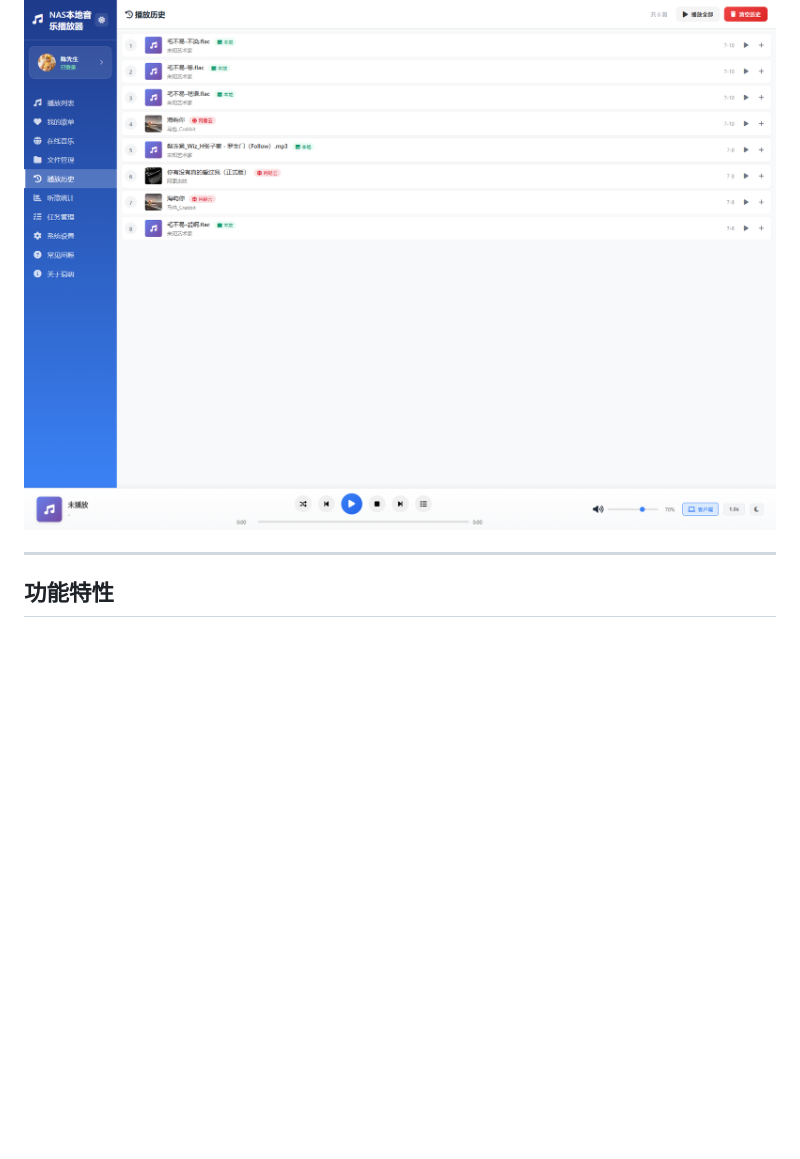
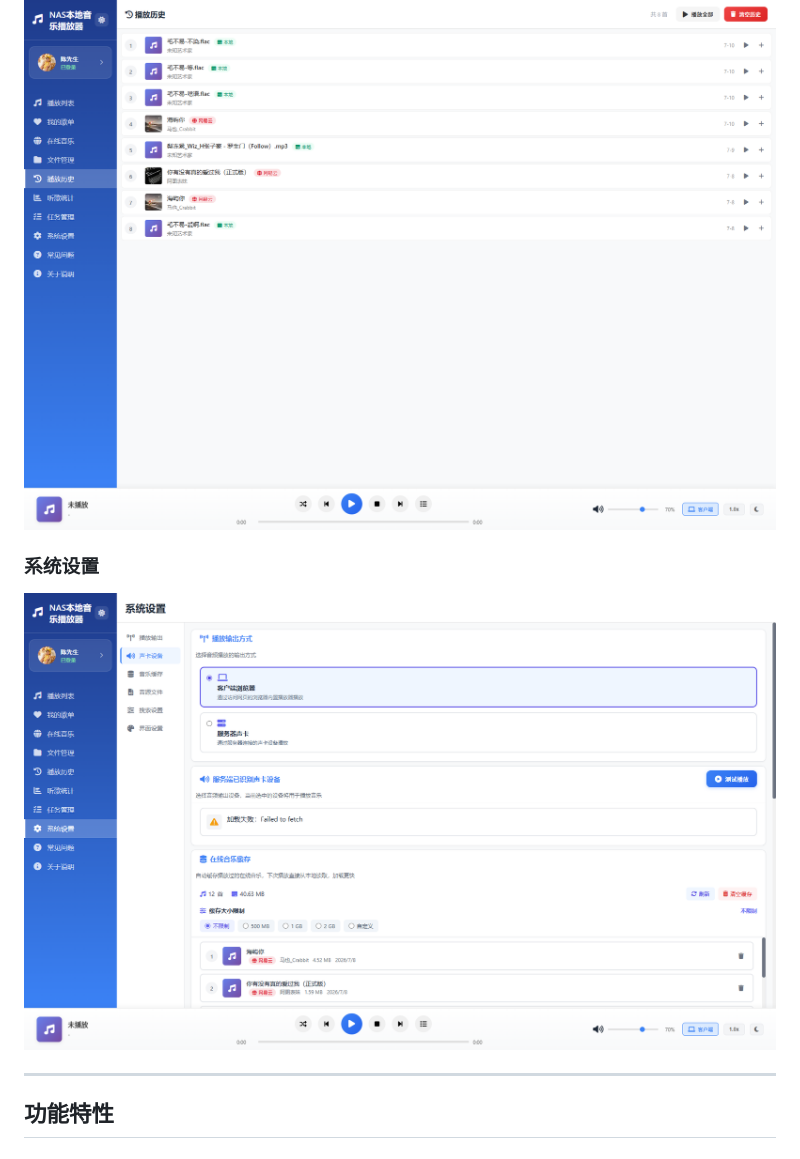
Before and after one commit to RONGLINC93/nas-local-music-player, a Markdown page: README.md, the part around the change. Drawn GitHub-style; pictures changed too: screenshots/settings.png (added); blank space fills up the shorter version.

Commit message:
docs: README 加入系统设置界面截图
新增 screenshots/settings.png，README 界面预览章节追加「系统设置」条目，CHANGELOG 同步更新为 6 张截图

```diff
--- a/README.md
+++ b/README.md
@@ -20,6 +20,9 @@
 
 ### 播放历史
 ![播放历史](screenshots/stats.png)
+
+### 系统设置
+![系统设置](screenshots/settings.png)
 
 ---
 
```
Also changed, not shown: CHANGELOG.md (+1 -1 lines).
